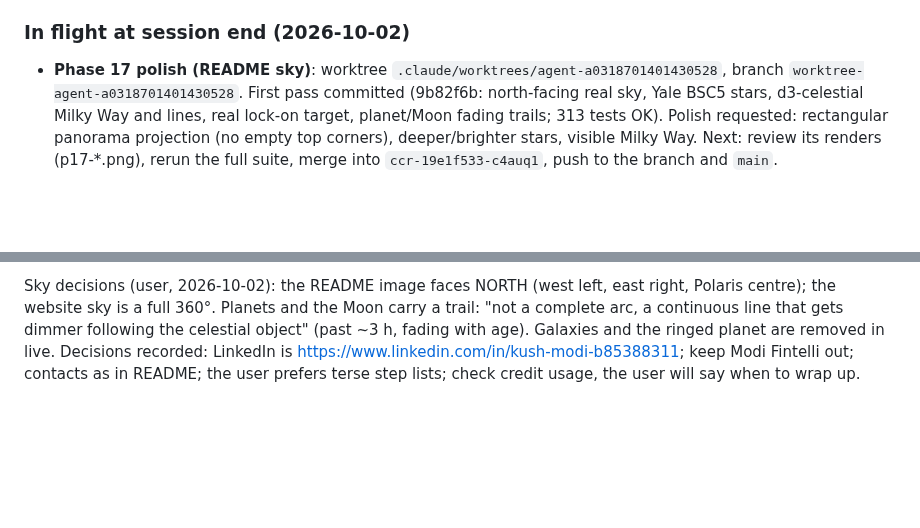
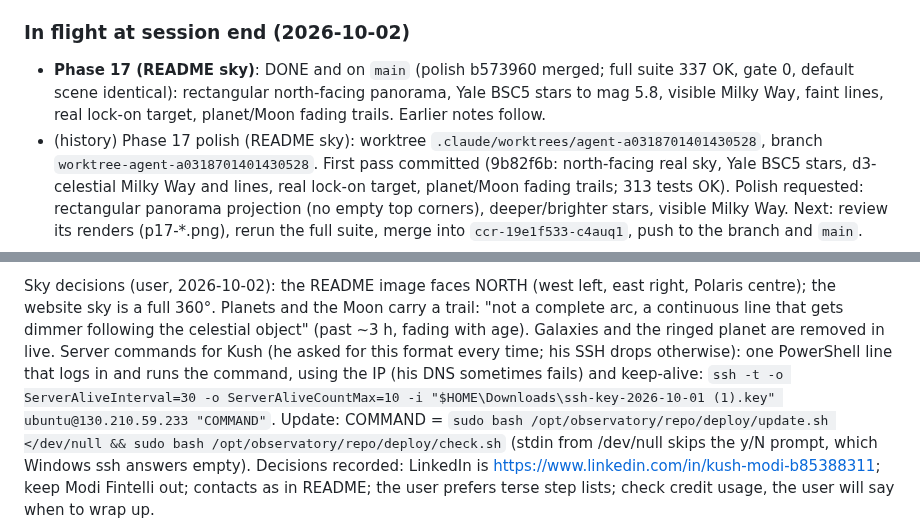
Before and after one commit to Zenithquonta/kushmodi, a Markdown page: HANDOFF.md, 2 parts joined by grey strips. GitHub-like rendering; blank space fills up the shorter version.

Commit message:
Approve Phase 17 (real north-facing sky); handoff: server command format
Co-Authored-By: Claude Opus 5.5 <noreply@anthropic.com>
Claude-Session: https://claude.ai/code/session_01H38SDAYbNqVbsFNnKm14eE

```diff
--- a/HANDOFF.md
+++ b/HANDOFF.md
@@ -289,7 +289,10 @@ Remaining, in order:
 
 ### In flight at session end (2026-10-02)
 
-- **Phase 17 polish (README sky)**: worktree `.claude/worktrees/agent-a0318701401430528`, branch
+- **Phase 17 (README sky)**: DONE and on `main` (polish b573960 merged; full suite 337 OK, gate 0, default scene
+  identical): rectangular north-facing panorama, Yale BSC5 stars to mag 5.8, visible Milky Way, faint lines, real
+  lock-on target, planet/Moon fading trails. Earlier notes follow.
+- (history) Phase 17 polish (README sky): worktree `.claude/worktrees/agent-a0318701401430528`, branch
   `worktree-agent-a0318701401430528`. First pass committed (9b82f6b: north-facing real sky, Yale BSC5 stars,
   d3-celestial Milky Way and lines, real lock-on target, planet/Moon fading trails; 313 tests OK). Polish requested:
   rectangular panorama projection (no empty top corners), deeper/brighter stars, visible Milky Way. Next: review its
@@ -309,5 +312,10 @@ Remaining, in order:
 Sky decisions (user, 2026-10-02): the README image faces NORTH (west left, east right, Polaris centre); the website
 sky is a full 360°. Planets and the Moon carry a trail: "not a complete arc, a continuous line that gets dimmer
 following the celestial object" (past ~3 h, fading with age). Galaxies and the ringed planet are removed in live.
+Server commands for Kush (he asked for this format every time; his SSH drops otherwise): one PowerShell line that
+logs in and runs the command, using the IP (his DNS sometimes fails) and keep-alive:
+`ssh -t -o ServerAliveInterval=30 -o ServerAliveCountMax=10 -i "$HOME\Downloads\ssh-key-2026-10-01 (1).key" ubuntu@130.210.59.233 "COMMAND"`.
+Update: COMMAND = `sudo bash /opt/observatory/repo/deploy/update.sh </dev/null && sudo bash /opt/observatory/repo/deploy/check.sh`
+(stdin from /dev/null skips the y/N prompt, which Windows ssh answers empty).
 Decisions recorded: LinkedIn is https://www.linkedin.com/in/kush-modi-b85388311; keep Modi Fintelli out; contacts as
 in README; the user prefers terse step lists; check credit usage, the user will say when to wrap up.
```
